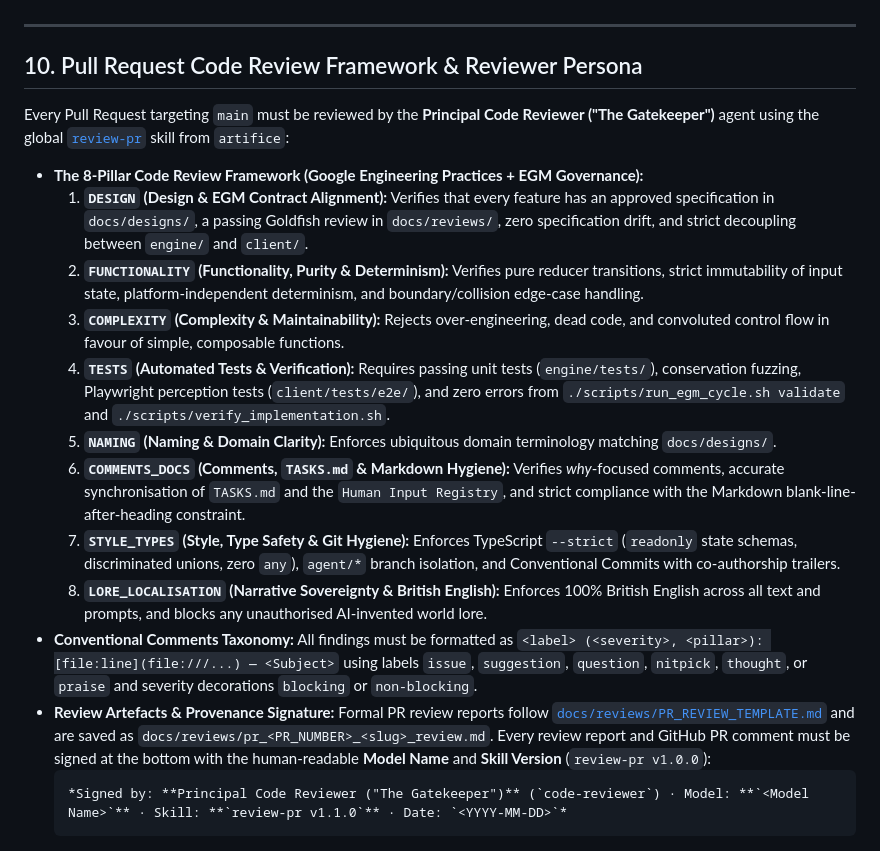
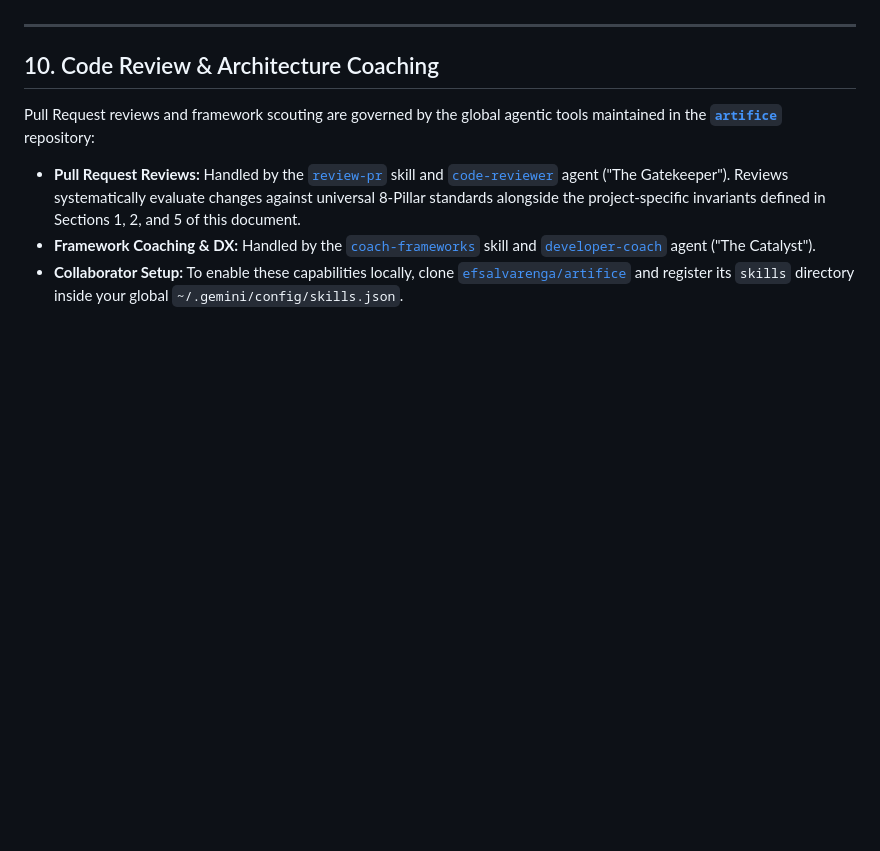
Before and after one commit to terra-campaigns/emergent, a Markdown page: AGENTS.md, the part around the change. Drawn GitHub-style; blank space fills up the shorter version.

Commit message:
refactor(docs): streamline code review section and link to artifice repository
Co-authored-by: Gemini 3.8 Flash <gemini-flash@google.com>

````diff
--- a/AGENTS.md
+++ b/AGENTS.md
@@ -87,21 +87,10 @@ All items added to task boards (`TASKS.md`) must be tagged with one of three exe
 
 ---
 
-## 10. Pull Request Code Review Framework & Reviewer Persona
+## 10. Code Review & Architecture Coaching
 
-Every Pull Request targeting `main` must be reviewed by the **Principal Code Reviewer ("The Gatekeeper")** agent using the global [`review-pr`](https://github.com/efsalvarenga/artifice/tree/main/skills/review-pr) skill from `artifice`:
+Pull Request reviews and framework scouting are governed by the global agentic tools maintained in the [**`artifice`**](https://github.com/efsalvarenga/artifice) repository:
 
-* **The 8-Pillar Code Review Framework (Google Engineering Practices + EGM Governance):**
-  1. **`DESIGN` (Design & EGM Contract Alignment):** Verifies that every feature has an approved specification in `docs/designs/`, a passing Goldfish review in `docs/reviews/`, zero specification drift, and strict decoupling between `engine/` and `client/`.
-  2. **`FUNCTIONALITY` (Functionality, Purity & Determinism):** Verifies pure reducer transitions, strict immutability of input state, platform-independent determinism, and boundary/collision edge-case handling.
-  3. **`COMPLEXITY` (Complexity & Maintainability):** Rejects over-engineering, dead code, and convoluted control flow in favour of simple, composable functions.
-  4. **`TESTS` (Automated Tests & Verification):** Requires passing unit tests (`engine/tests/`), conservation fuzzing, Playwright perception tests (`client/tests/e2e/`), and zero errors from `./scripts/run_egm_cycle.sh validate` and `./scripts/verify_implementation.sh`.
-  5. **`NAMING` (Naming & Domain Clarity):** Enforces ubiquitous domain terminology matching `docs/designs/`.
-  6. **`COMMENTS_DOCS` (Comments, `TASKS.md` & Markdown Hygiene):** Verifies *why*-focused comments, accurate synchronisation of `TASKS.md` and the `Human Input Registry`, and strict compliance with the Markdown blank-line-after-heading constraint.
-  7. **`STYLE_TYPES` (Style, Type Safety & Git Hygiene):** Enforces TypeScript `--strict` (`readonly` state schemas, discriminated unions, zero `any`), `agent/*` branch isolation, and Conventional Commits with co-authorship trailers.
-  8. **`LORE_LOCALISATION` (Narrative Sovereignty & British English):** Enforces 100% British English across all text and prompts, and blocks any unauthorised AI-invented world lore.
-* **Conventional Comments Taxonomy:** All findings must be formatted as `<label> (<severity>, <pillar>): [file:line](file:///...) — <Subject>` using labels `issue`, `suggestion`, `question`, `nitpick`, `thought`, or `praise` and severity decorations `blocking` or `non-blocking`.
-* **Review Artefacts & Provenance Signature:** Formal PR review reports follow [`docs/reviews/PR_REVIEW_TEMPLATE.md`](docs/reviews/PR_REVIEW_TEMPLATE.md) and are saved as `docs/reviews/pr_<PR_NUMBER>_<slug>_review.md`. Every review report and GitHub PR comment must be signed at the bottom with the human-readable **Model Name** and **Skill Version** (`review-pr v1.0.0`):
-  ```markdown
-  *Signed by: **Principal Code Reviewer ("The Gatekeeper")** (`code-reviewer`) · Model: **`<Model Name>`** · Skill: **`review-pr v1.1.0`** · Date: `<YYYY-MM-DD>`*
-  ```
+* **Pull Request Reviews:** Handled by the [`review-pr`](https://github.com/efsalvarenga/artifice/tree/main/skills/review-pr) skill and [`code-reviewer`](https://github.com/efsalvarenga/artifice/tree/main/agents/code-reviewer) agent ("The Gatekeeper"). Reviews systematically evaluate changes against universal 8-Pillar standards alongside the project-specific invariants defined in Sections 1, 2, and 5 of this document.
+* **Framework Coaching & DX:** Handled by the [`coach-frameworks`](https://github.com/efsalvarenga/artifice/tree/main/skills/coach-frameworks) skill and [`developer-coach`](https://github.com/efsalvarenga/artifice/tree/main/agents/developer-coach) agent ("The Catalyst").
+* **Collaborator Setup:** To enable these capabilities locally, clone [`efsalvarenga/artifice`](https://github.com/efsalvarenga/artifice) and register its `skills` directory inside your global `~/.gemini/config/skills.json`.
````
